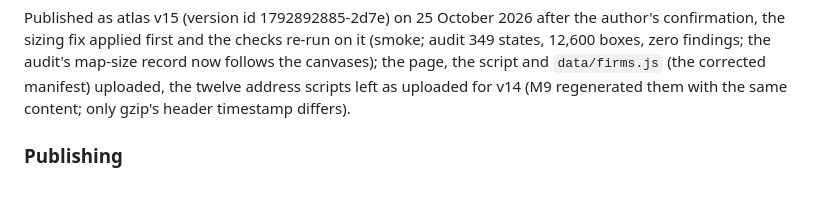
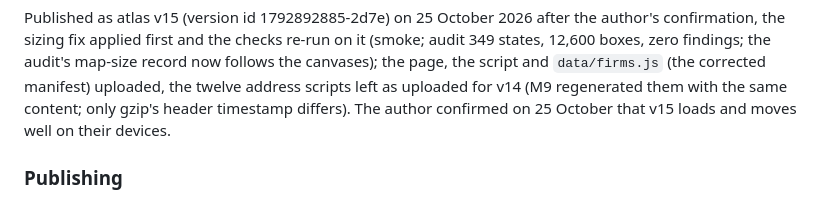
Before and after one commit to ArmenKaprelian/whostaysvisible, a Markdown page: motion/README.md, the part around the change. Drawn GitHub-style.

Commit message:
Record: the author accepted atlas v15 on their devices
Co-Authored-By: Claude Fable 5.1 <noreply@anthropic.com>

```diff
--- a/motion/README.md
+++ b/motion/README.md
@@ -1206,7 +1206,8 @@ setting on their devices (one word in `explorer-app.js`; the field does not need
 Published as atlas v15 (version id 1792892885-2d7e) on 25 October 2026 after the author's confirmation, the sizing fix applied first and
 the checks re-run on it (smoke; audit 349 states, 12,600 boxes, zero findings; the audit's map-size record now follows the canvases); the page, the script and `data/firms.js` (the corrected
 manifest) uploaded, the twelve address scripts left as uploaded for v14 (M9 regenerated them with the same
-content; only gzip's header timestamp differs).
+content; only gzip's header timestamp differs). The author confirmed on 25 October that v15 loads and
+moves well on their devices.
 
 
 ### Publishing
```
